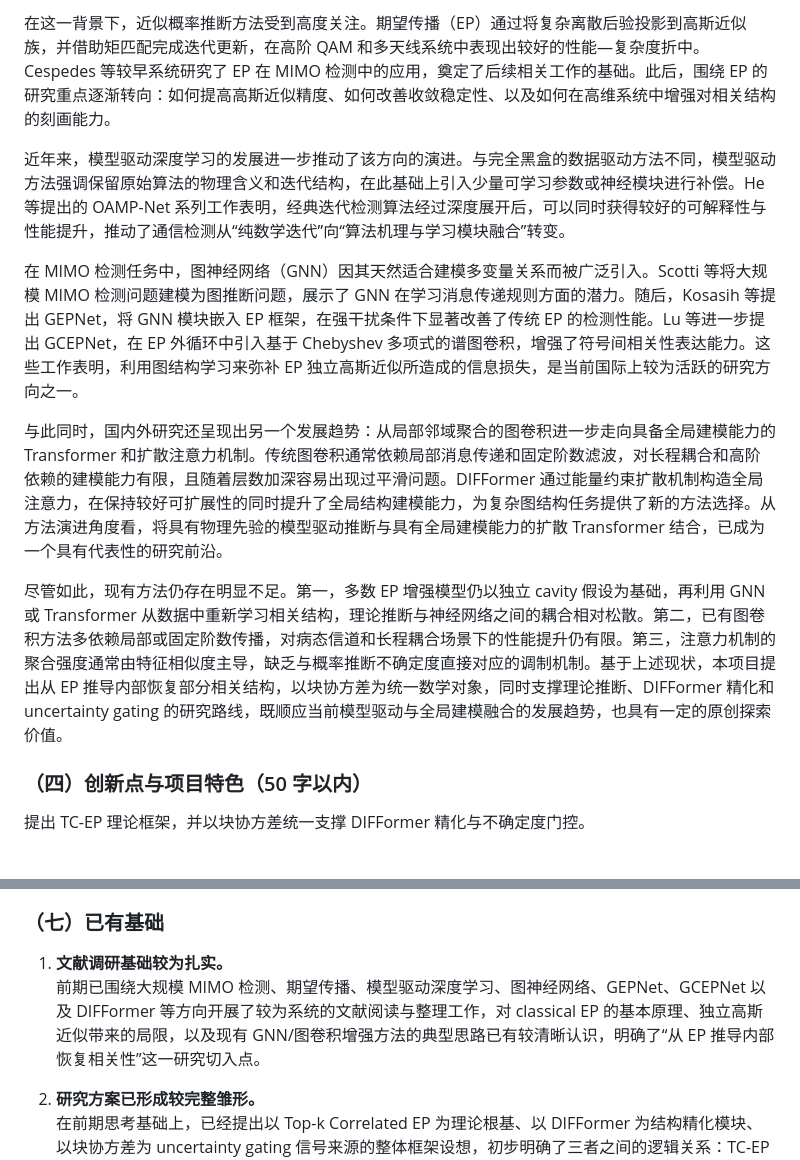
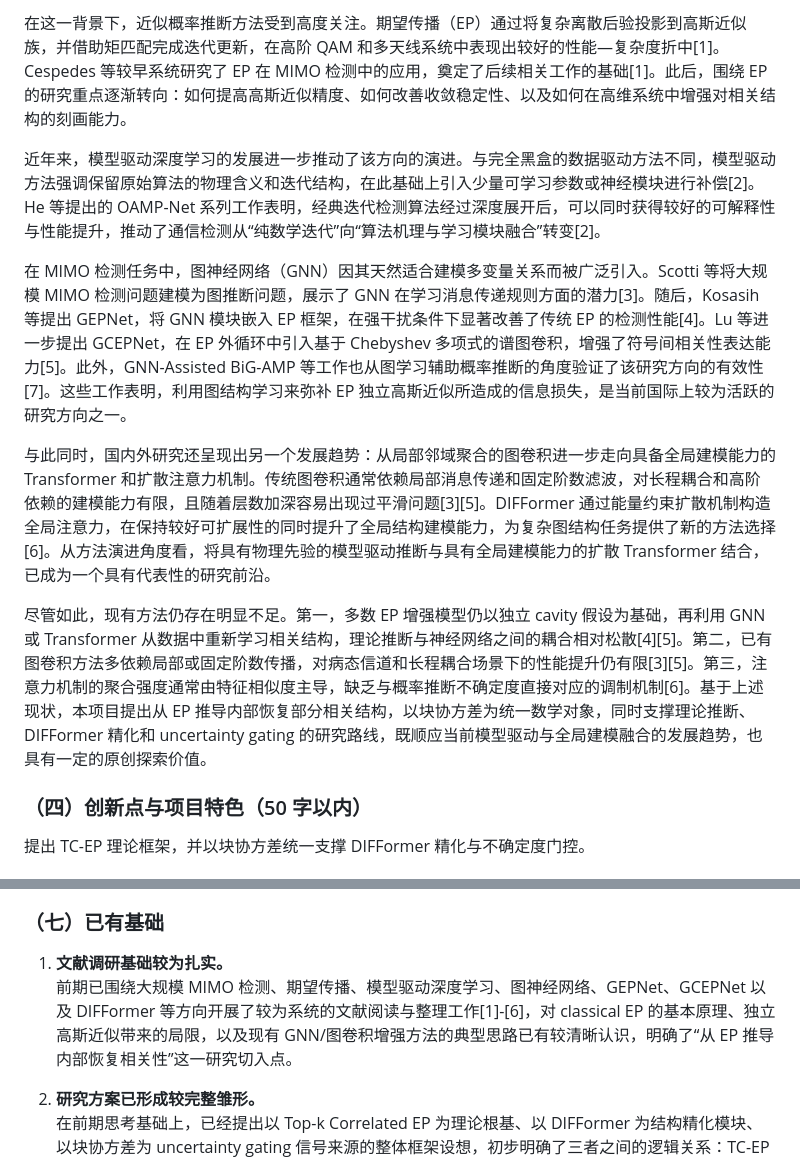
Before and after one commit to A3215459980/wangyiha23.github.io, a Markdown page: proposal_revision.md, 2 parts joined by grey strips. Drawn GitHub-style.

```diff
--- a/proposal_revision.md
+++ b/proposal_revision.md
@@ -133,13 +133,13 @@ Difformer 具备建模长程依赖和全局相关性的优势，但在复杂干
 
-在这一背景下，近似概率推断方法受到高度关注。期望传播（EP）通过将复杂离散后验投影到高斯近似族，并借助矩匹配完成迭代更新，在高阶 QAM 和多天线系统中表现出较好的性能—复杂度折中。Cespedes 等较早系统研究了 EP 在 MIMO 检测中的应用，奠定了后续相关工作的基础。此后，围绕 EP 的研究重点逐渐转向：如何提高高斯近似精度、如何改善收敛稳定性、以及如何在高维系统中增强对相关结构的刻画能力。
+在这一背景下，近似概率推断方法受到高度关注。期望传播（EP）通过将复杂离散后验投影到高斯近似族，并借助矩匹配完成迭代更新，在高阶 QAM 和多天线系统中表现出较好的性能—复杂度折中[1]。Cespedes 等较早系统研究了 EP 在 MIMO 检测中的应用，奠定了后续相关工作的基础[1]。此后，围绕 EP 的研究重点逐渐转向：如何提高高斯近似精度、如何改善收敛稳定性、以及如何在高维系统中增强对相关结构的刻画能力。
 
-近年来，模型驱动深度学习的发展进一步推动了该方向的演进。与完全黑盒的数据驱动方法不同，模型驱动方法强调保留原始算法的物理含义和迭代结构，在此基础上引入少量可学习参数或神经模块进行补偿。He 等提出的 OAMP-Net 系列工作表明，经典迭代检测算法经过深度展开后，可以同时获得较好的可解释性与性能提升，推动了通信检测从“纯数学迭代”向“算法机理与学习模块融合”转变。
+近年来，模型驱动深度学习的发展进一步推动了该方向的演进。与完全黑盒的数据驱动方法不同，模型驱动方法强调保留原始算法的物理含义和迭代结构，在此基础上引入少量可学习参数或神经模块进行补偿[2]。He 等提出的 OAMP-Net 系列工作表明，经典迭代检测算法经过深度展开后，可以同时获得较好的可解释性与性能提升，推动了通信检测从“纯数学迭代”向“算法机理与学习模块融合”转变[2]。
 
-在 MIMO 检测任务中，图神经网络（GNN）因其天然适合建模多变量关系而被广泛引入。Scotti 等将大规模 MIMO 检测问题建模为图推断问题，展示了 GNN 在学习消息传递规则方面的潜力。随后，Kosasih 等提出 GEPNet，将 GNN 模块嵌入 EP 框架，在强干扰条件下显著改善了传统 EP 的检测性能。Lu 等进一步提出 GCEPNet，在 EP 外循环中引入基于 Chebyshev 多项式的谱图卷积，增强了符号间相关性表达能力。这些工作表明，利用图结构学习来弥补 EP 独立高斯近似所造成的信息损失，是当前国际上较为活跃的研究方向之一。
+在 MIMO 检测任务中，图神经网络（GNN）因其天然适合建模多变量关系而被广泛引入。Scotti 等将大规模 MIMO 检测问题建模为图推断问题，展示了 GNN 在学习消息传递规则方面的潜力[3]。随后，Kosasih 等提出 GEPNet，将 GNN 模块嵌入 EP 框架，在强干扰条件下显著改善了传统 EP 的检测性能[4]。Lu 等进一步提出 GCEPNet，在 EP 外循环中引入基于 Chebyshev 多项式的谱图卷积，增强了符号间相关性表达能力[5]。此外，GNN-Assisted BiG-AMP 等工作也从图学习辅助概率推断的角度验证了该研究方向的有效性[7]。这些工作表明，利用图结构学习来弥补 EP 独立高斯近似所造成的信息损失，是当前国际上较为活跃的研究方向之一。
 
-与此同时，国内外研究还呈现出另一个发展趋势：从局部邻域聚合的图卷积进一步走向具备全局建模能力的 Transformer 和扩散注意力机制。传统图卷积通常依赖局部消息传递和固定阶数滤波，对长程耦合和高阶依赖的建模能力有限，且随着层数加深容易出现过平滑问题。DIFFormer 通过能量约束扩散机制构造全局注意力，在保持较好可扩展性的同时提升了全局结构建模能力，为复杂图结构任务提供了新的方法选择。从方法演进角度看，将具有物理先验的模型驱动推断与具有全局建模能力的扩散 Transformer 结合，已成为一个具有代表性的研究前沿。
+与此同时，国内外研究还呈现出另一个发展趋势：从局部邻域聚合的图卷积进一步走向具备全局建模能力的 Transformer 和扩散注意力机制。传统图卷积通常依赖局部消息传递和固定阶数滤波，对长程耦合和高阶依赖的建模能力有限，且随着层数加深容易出现过平滑问题[3][5]。DIFFormer 通过能量约束扩散机制构造全局注意力，在保持较好可扩展性的同时提升了全局结构建模能力，为复杂图结构任务提供了新的方法选择[6]。从方法演进角度看，将具有物理先验的模型驱动推断与具有全局建模能力的扩散 Transformer 结合，已成为一个具有代表性的研究前沿。
 
-尽管如此，现有方法仍存在明显不足。第一，多数 EP 增强模型仍以独立 cavity 假设为基础，再利用 GNN 或 Transformer 从数据中重新学习相关结构，理论推断与神经网络之间的耦合相对松散。第二，已有图卷积方法多依赖局部或固定阶数传播，对病态信道和长程耦合场景下的性能提升仍有限。第三，注意力机制的聚合强度通常由特征相似度主导，缺乏与概率推断不确定度直接对应的调制机制。基于上述现状，本项目提出从 EP 推导内部恢复部分相关结构，以块协方差为统一数学对象，同时支撑理论推断、DIFFormer 精化和 uncertainty gating 的研究路线，既顺应当前模型驱动与全局建模融合的发展趋势，也具有一定的原创探索价值。
+尽管如此，现有方法仍存在明显不足。第一，多数 EP 增强模型仍以独立 cavity 假设为基础，再利用 GNN 或 Transformer 从数据中重新学习相关结构，理论推断与神经网络之间的耦合相对松散[4][5]。第二，已有图卷积方法多依赖局部或固定阶数传播，对病态信道和长程耦合场景下的性能提升仍有限[3][5]。第三，注意力机制的聚合强度通常由特征相似度主导，缺乏与概率推断不确定度直接对应的调制机制[6]。基于上述现状，本项目提出从 EP 推导内部恢复部分相关结构，以块协方差为统一数学对象，同时支撑理论推断、DIFFormer 精化和 uncertainty gating 的研究路线，既顺应当前模型驱动与全局建模融合的发展趋势，也具有一定的原创探索价值。
 
 ### （四）创新点与项目特色（50 字以内）
 
@@ -198,7 +198,7 @@ GEPNet、GCEPNet 等方法虽然能够在一定程度上补偿 EP 的近似误
 ### （七）已有基础
 
 1. **文献调研基础较为扎实。**
-   前期已围绕大规模 MIMO 检测、期望传播、模型驱动深度学习、图神经网络、GEPNet、GCEPNet 以及 DIFFormer 等方向开展了较为系统的文献阅读与整理工作，对 classical EP 的基本原理、独立高斯近似带来的局限，以及现有 GNN/图卷积增强方法的典型思路已有较清晰认识，明确了“从 EP 推导内部恢复相关性”这一研究切入点。
+   前期已围绕大规模 MIMO 检测、期望传播、模型驱动深度学习、图神经网络、GEPNet、GCEPNet 以及 DIFFormer 等方向开展了较为系统的文献阅读与整理工作[1]-[6]，对 classical EP 的基本原理、独立高斯近似带来的局限，以及现有 GNN/图卷积增强方法的典型思路已有较清晰认识，明确了“从 EP 推导内部恢复相关性”这一研究切入点。
 
 2. **研究方案已形成较完整雏形。**
    在前期思考基础上，已经提出以 Top-k Correlated EP 为理论根基、以 DIFFormer 为结构精化模块、以块协方差为 uncertainty gating 信号来源的整体框架设想，初步明确了三者之间的逻辑关系：TC-EP 提供更紧的近似分布及相关结构，DIFFormer 在此基础上完成全局依赖精化，门控机制则利用同一块协方差信息调制注意力传播路径。这为后续开展更深入的理论推导和实验设计提供了清晰主线。
```
Also changed, not shown: other parts of proposal_revision.md (+8 -8 lines).
